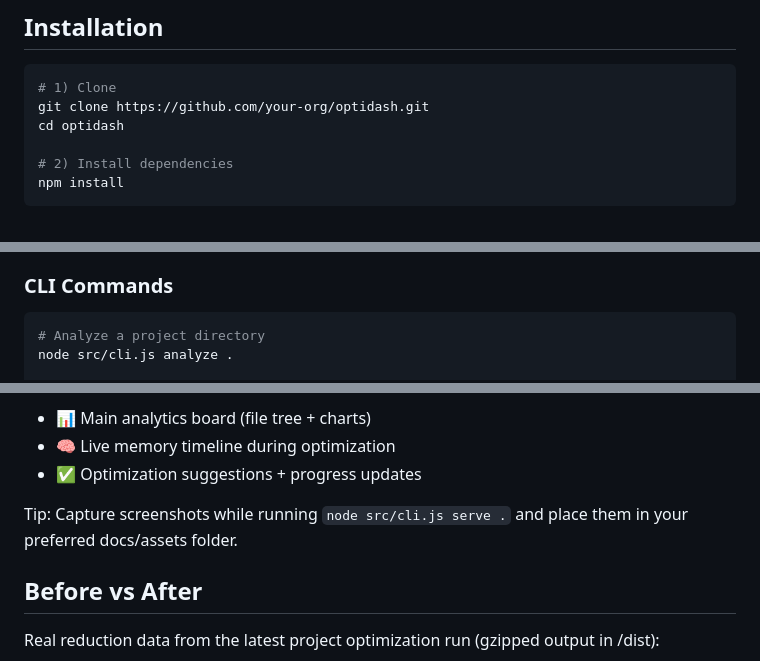
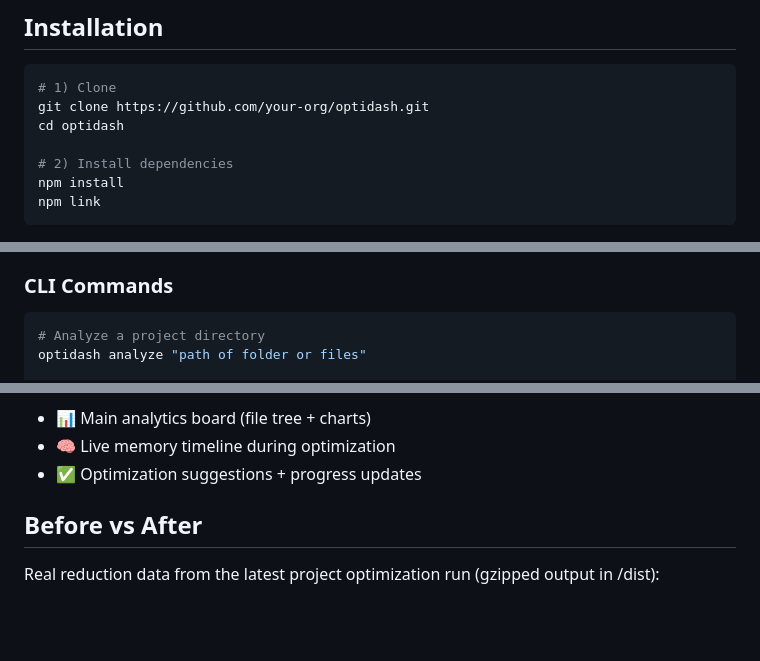
Before and after one commit to mana2759/OPTIDASH, a Markdown page: README.md, 3 parts joined by grey strips. GitHub-like rendering; blank space fills up the shorter version.

Commit message:
Revise CLI commands and add usage examples in README
Updated CLI command usage in README to reflect new command structure and added image references.

````diff
--- a/README.md
+++ b/README.md
@@ -39,4 +39,5 @@ cd optidash
 
 # 2) Install dependencies
 npm install
+npm link
 ```
@@ -47,6 +49,6 @@ npm install
 
 ```bash
 # Analyze a project directory
-node src/cli.js analyze .
+optidash analyze "path of folder or files"
 
 # Optimize JS/CSS and write output into /dist
@@ -75,7 +84,6 @@ Dashboard views to include in your project documentation:
 - 🧠 Live memory timeline during optimization
 - ✅ Optimization suggestions + progress updates
 
-Tip: Capture screenshots while running `node src/cli.js serve .` and place them in your preferred docs/assets folder.
 
 ## Before vs After
 
````
Also changed, not shown: other parts of README.md (+11 -3 lines).
